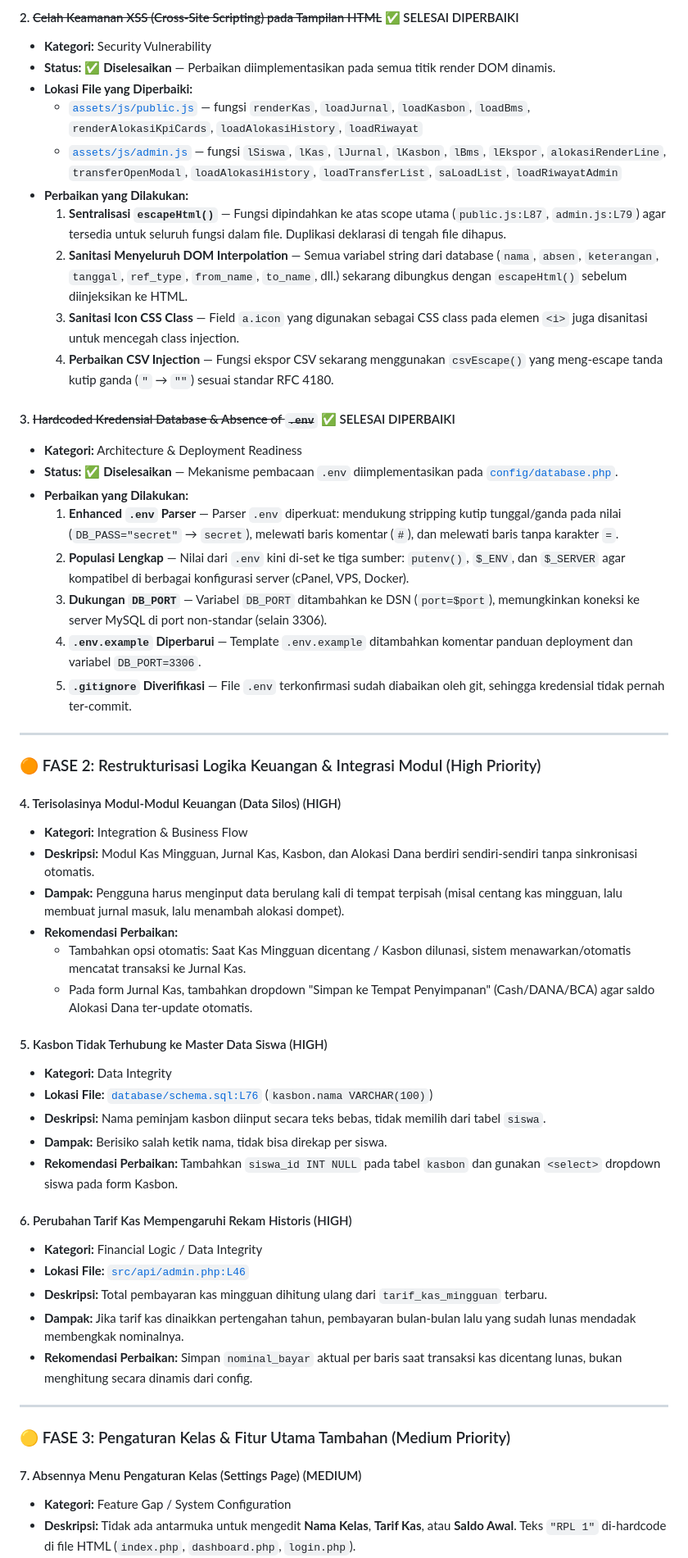
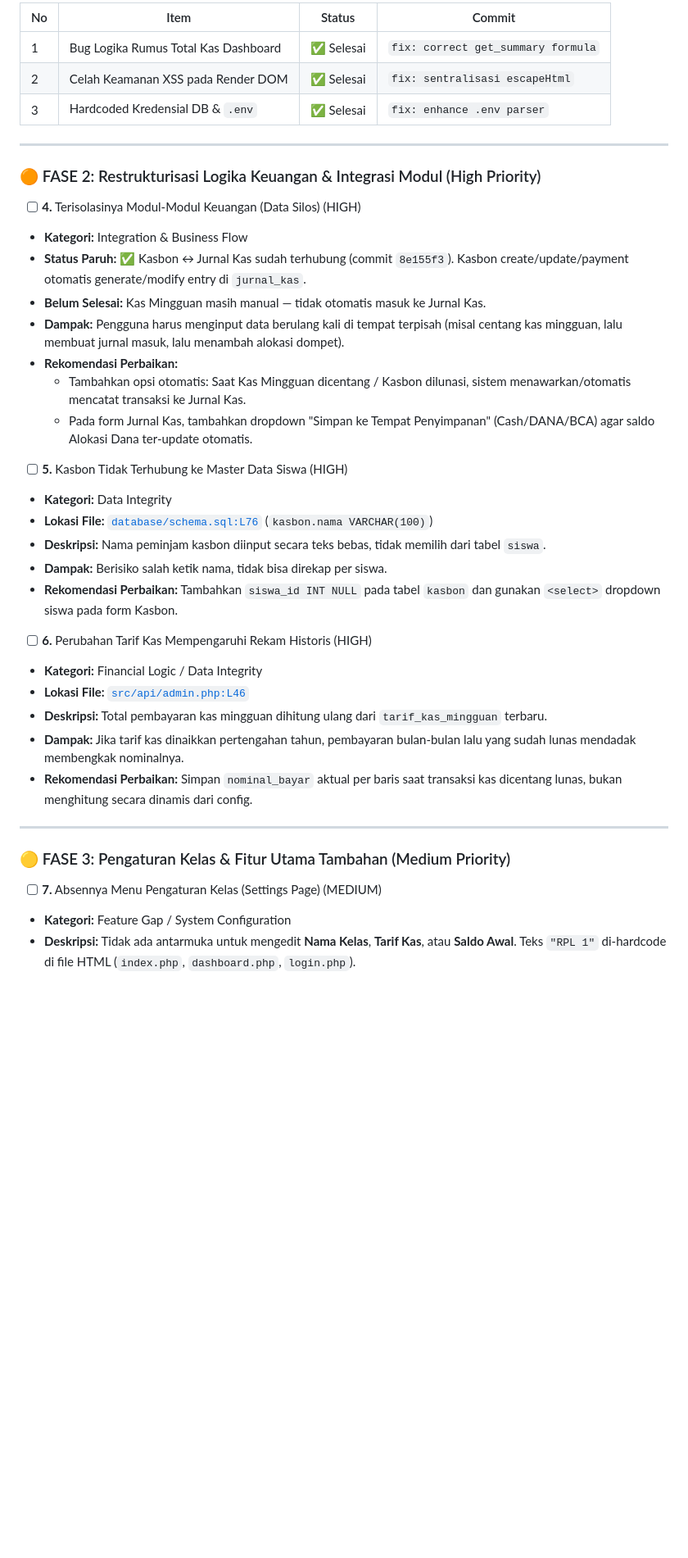
Before and after one commit to FAYnim/KasFlow, a Markdown page: report_evaluasi_keuangan_kelas.md, the part around one of its changes. Shown at 82% size. GitHub-like rendering; blank space fills up the shorter version.

```diff
--- a/report_evaluasi_keuangan_kelas.md
+++ b/report_evaluasi_keuangan_kelas.md
@@ -73,48 +67,31 @@ Untuk membawa aplikasi ini ke status **Siap Rilis (Production Ready)**, perbaika
 
-#### 2. ~~Celah Keamanan XSS (Cross-Site Scripting) pada Tampilan HTML~~ ✅ SELESAI DIPERBAIKI
-* **Kategori:** Security Vulnerability
-* **Status:** ✅ **Diselesaikan** — Perbaikan diimplementasikan pada semua titik render DOM dinamis.
-* **Lokasi File yang Diperbaiki:**
-  - [`assets/js/public.js`](file:///c:/xampp/htdocs/faydev/cashflow-kelas/assets/js/public.js) — fungsi `renderKas`, `loadJurnal`, `loadKasbon`, `loadBms`, `renderAlokasiKpiCards`, `loadAlokasiHistory`, `loadRiwayat`
-  - [`assets/js/admin.js`](file:///c:/xampp/htdocs/faydev/cashflow-kelas/assets/js/admin.js) — fungsi `lSiswa`, `lKas`, `lJurnal`, `lKasbon`, `lBms`, `lEkspor`, `alokasiRenderLine`, `transferOpenModal`, `loadAlokasiHistory`, `loadTransferList`, `saLoadList`, `loadRiwayatAdmin`
-* **Perbaikan yang Dilakukan:**
-  1. **Sentralisasi `escapeHtml()`** — Fungsi dipindahkan ke atas scope utama (`public.js:L87`, `admin.js:L79`) agar tersedia untuk seluruh fungsi dalam file. Duplikasi deklarasi di tengah file dihapus.
-  2. **Sanitasi Menyeluruh DOM Interpolation** — Semua variabel string dari database (`nama`, `absen`, `keterangan`, `tanggal`, `ref_type`, `from_name`, `to_name`, dll.) sekarang dibungkus dengan `escapeHtml()` sebelum diinjeksikan ke HTML.
-  3. **Sanitasi Icon CSS Class** — Field `a.icon` yang digunakan sebagai CSS class pada elemen `<i>` juga disanitasi untuk mencegah class injection.
-  4. **Perbaikan CSV Injection** — Fungsi ekspor CSV sekarang menggunakan `csvEscape()` yang meng-escape tanda kutip ganda (`"` → `""`) sesuai standar RFC 4180.
-
-
-#### 3. ~~Hardcoded Kredensial Database & Absence of `.env`~~ ✅ SELESAI DIPERBAIKI
-* **Kategori:** Architecture & Deployment Readiness
-* **Status:** ✅ **Diselesaikan** — Mekanisme pembacaan `.env` diimplementasikan pada [`config/database.php`](file:///c:/xampp/htdocs/faydev/cashflow-kelas/config/database.php).
-* **Perbaikan yang Dilakukan:**
-  1. **Enhanced `.env` Parser** — Parser `.env` diperkuat: mendukung stripping kutip tunggal/ganda pada nilai (`DB_PASS="secret"` → `secret`), melewati baris komentar (`#`), dan melewati baris tanpa karakter `=`.
-  2. **Populasi Lengkap** — Nilai dari `.env` kini di-set ke tiga sumber: `putenv()`, `$_ENV`, dan `$_SERVER` agar kompatibel di berbagai konfigurasi server (cPanel, VPS, Docker).
-  3. **Dukungan `DB_PORT`** — Variabel `DB_PORT` ditambahkan ke DSN (`port=$port`), memungkinkan koneksi ke server MySQL di port non-standar (selain 3306).
-  4. **`.env.example` Diperbarui** — Template `.env.example` ditambahkan komentar panduan deployment dan variabel `DB_PORT=3306`.
-  5. **`.gitignore` Diverifikasi** — File `.env` terkonfirmasi sudah diabaikan oleh git, sehingga kredensial tidak pernah ter-commit.
-
+| No | Item | Status | Commit |
+|----|------|--------|--------|
+| 1 | Bug Logika Rumus Total Kas Dashboard | ✅ Selesai | `fix: correct get_summary formula` |
+| 2 | Celah Keamanan XSS pada Render DOM | ✅ Selesai | `fix: sentralisasi escapeHtml` |
+| 3 | Hardcoded Kredensial DB & `.env` | ✅ Selesai | `fix: enhance .env parser` |
 
 ---
 
 ### 🟠 FASE 2: Restrukturisasi Logika Keuangan & Integrasi Modul (High Priority)
 
-#### 4. Terisolasinya Modul-Modul Keuangan (Data Silos) (HIGH)
+- [ ] **4.** Terisolasinya Modul-Modul Keuangan (Data Silos) (HIGH)
 * **Kategori:** Integration & Business Flow
-* **Deskripsi:** Modul Kas Mingguan, Jurnal Kas, Kasbon, dan Alokasi Dana berdiri sendiri-sendiri tanpa sinkronisasi otomatis.
+* **Status Paruh:** ✅ Kasbon ↔ Jurnal Kas sudah terhubung (commit `8e155f3`). Kasbon create/update/payment otomatis generate/modify entry di `jurnal_kas`.
+* **Belum Selesai:** Kas Mingguan masih manual — tidak otomatis masuk ke Jurnal Kas.
 * **Dampak:** Pengguna harus menginput data berulang kali di tempat terpisah (misal centang kas mingguan, lalu membuat jurnal masuk, lalu menambah alokasi dompet).
 * **Rekomendasi Perbaikan:**
   - Tambahkan opsi otomatis: Saat Kas Mingguan dicentang / Kasbon dilunasi, sistem menawarkan/otomatis mencatat transaksi ke Jurnal Kas.
   - Pada form Jurnal Kas, tambahkan dropdown "Simpan ke Tempat Penyimpanan" (Cash/DANA/BCA) agar saldo Alokasi Dana ter-update otomatis.
 
-#### 5. Kasbon Tidak Terhubung ke Master Data Siswa (HIGH)
+- [ ] **5.** Kasbon Tidak Terhubung ke Master Data Siswa (HIGH)
 * **Kategori:** Data Integrity
 * **Lokasi File:** [`database/schema.sql:L76`](file:///c:/xampp/htdocs/faydev/cashflow-kelas/database/schema.sql#L76) (`kasbon.nama VARCHAR(100)`)
 * **Deskripsi:** Nama peminjam kasbon diinput secara teks bebas, tidak memilih dari tabel `siswa`.
 * **Dampak:** Berisiko salah ketik nama, tidak bisa direkap per siswa.
 * **Rekomendasi Perbaikan:** Tambahkan `siswa_id INT NULL` pada tabel `kasbon` dan gunakan `<select>` dropdown siswa pada form Kasbon.
 
-#### 6. Perubahan Tarif Kas Mempengaruhi Rekam Historis (HIGH)
+- [ ] **6.** Perubahan Tarif Kas Mempengaruhi Rekam Historis (HIGH)
 * **Kategori:** Financial Logic / Data Integrity
 * **Lokasi File:** [`src/api/admin.php:L46`](file:///c:/xampp/htdocs/faydev/cashflow-kelas/src/api/admin.php#L46)
 * **Deskripsi:** Total pembayaran kas mingguan dihitung ulang dari `tarif_kas_mingguan` terbaru.
@@ -125,7 +102,7 @@ Untuk membawa aplikasi ini ke status **Siap Rilis (Production Ready)**, perbaika
 
 ### 🟡 FASE 3: Pengaturan Kelas & Fitur Utama Tambahan (Medium Priority)
 
-#### 7. Absennya Menu Pengaturan Kelas (Settings Page) (MEDIUM)
+- [ ] **7.** Absennya Menu Pengaturan Kelas (Settings Page) (MEDIUM)
 * **Kategori:** Feature Gap / System Configuration
 * **Deskripsi:** Tidak ada antarmuka untuk mengedit **Nama Kelas**, **Tarif Kas**, atau **Saldo Awal**. Teks `"RPL 1"` di-hardcode di file HTML (`index.php`, `dashboard.php`, `login.php`).
 * **Dampak:** Kelas lain tidak bisa menggunakan aplikasi ini tanpa membongkar kode HTML.
```
Also changed, not shown: other parts of report_evaluasi_keuangan_kelas.md (+39 -41 lines).
